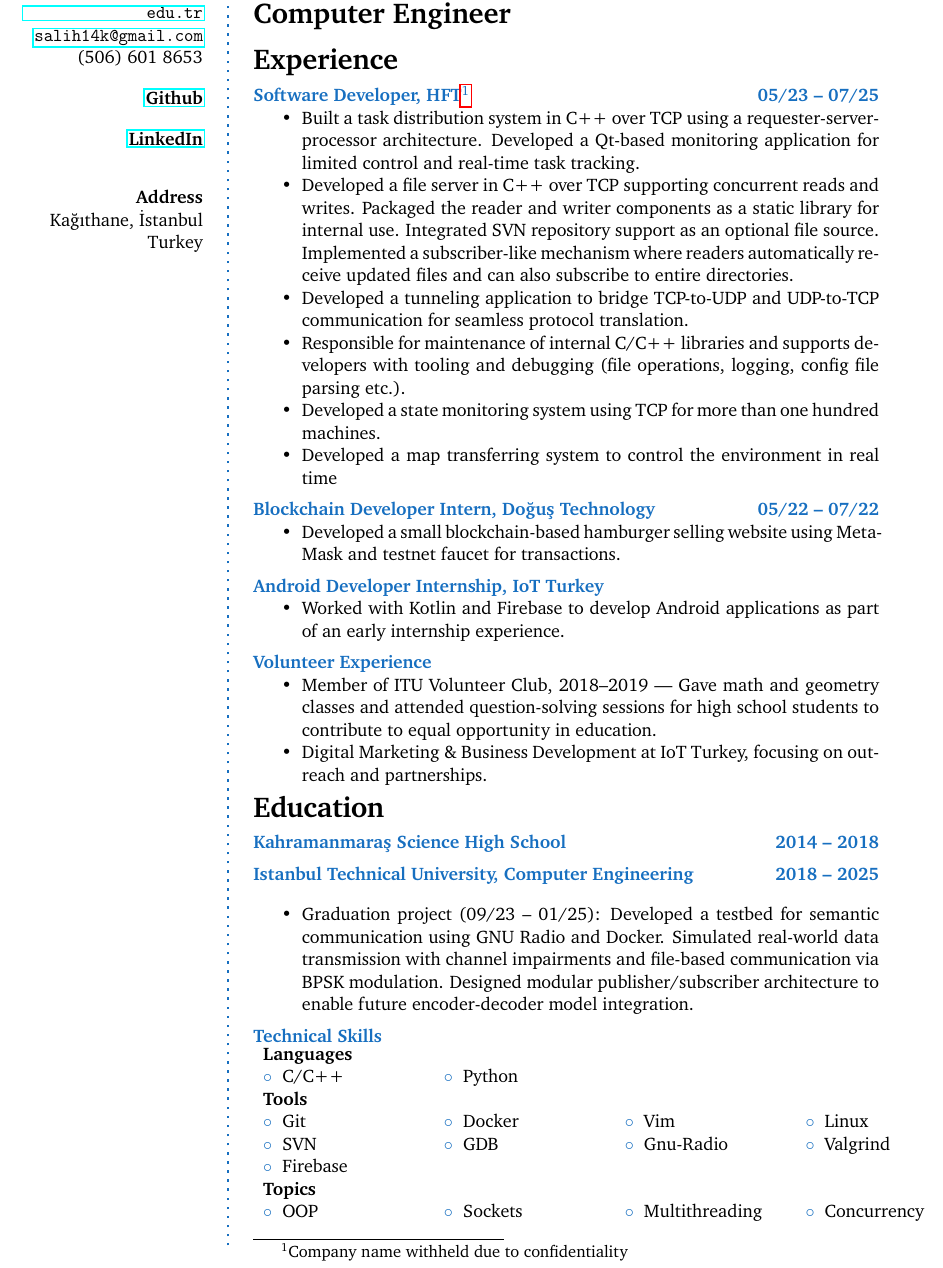
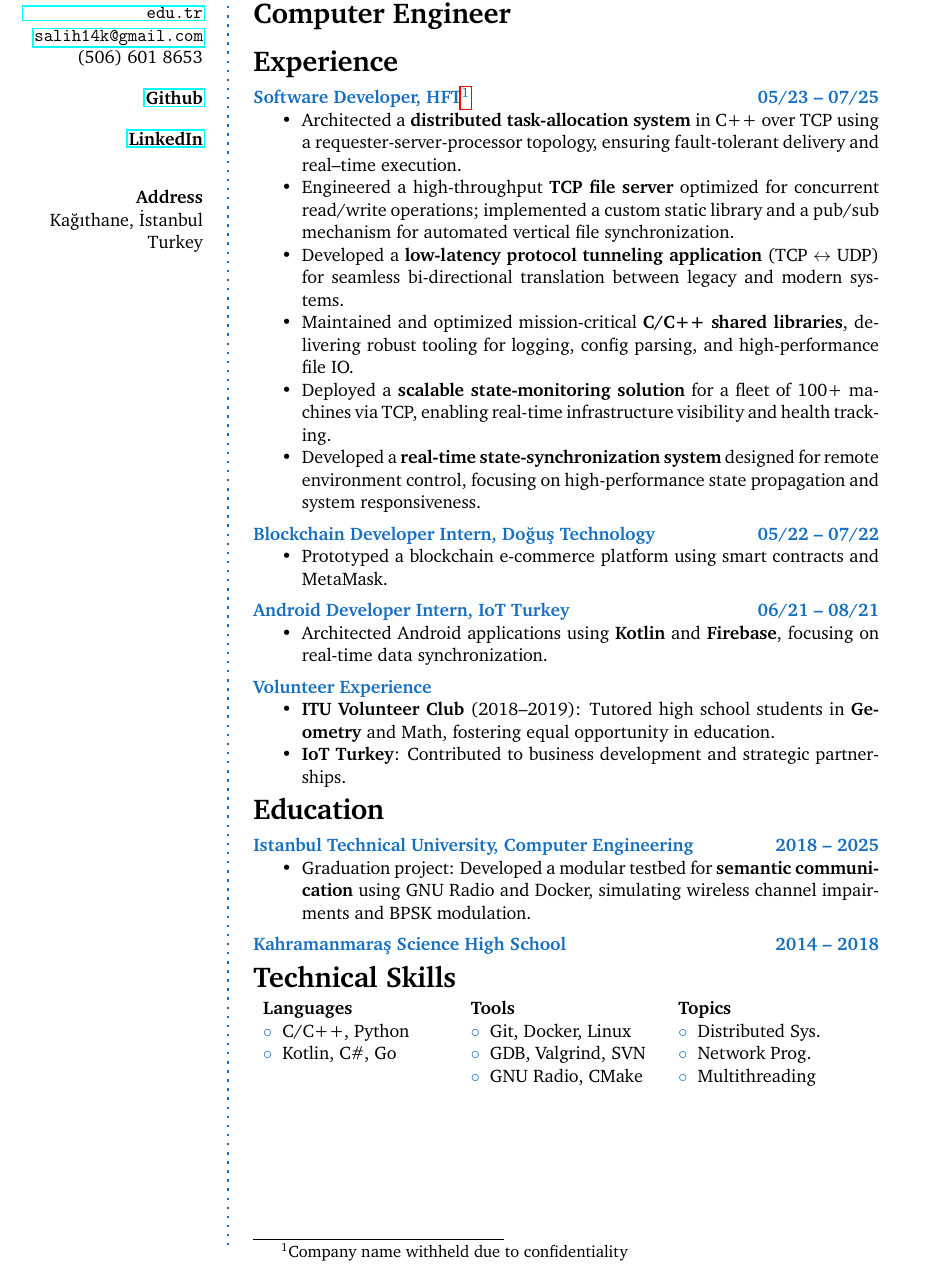
Before and after one commit to karabulut18/karabulut18.github.io, a LaTeX CV (latex/cv.tex, which reads latex/structure.tex): part of the page, cut so that both start at the same text. Compiled offline with pdfLaTeX.

Commit message:
some polishinh

```diff
--- a/latex/cv.tex
+++ b/latex/cv.tex
@@ -76,90 +76,61 @@ Turkey \\ % Address 3
 
 \CVItem{Software Developer, HFT\footnote{Company name withheld due to confidentiality} \hfill 05/23 -- 07/25}{
 \begin{itemize}
-\item Built a task distribution system in C++ over TCP using a requester-server-processor architecture. Developed a Qt-based monitoring application for limited control and real-time task tracking.
-\item Developed a file server in C++ over TCP supporting concurrent reads and writes. Packaged the reader and writer components as a static library for internal use. Integrated SVN repository support as an optional file source. Implemented a subscriber-like mechanism where readers automatically receive updated files and can also subscribe to entire directories.
-\item Developed a tunneling application to bridge TCP-to-UDP and UDP-to-TCP communication for seamless protocol translation.
-\item Responsible for maintenance of internal C/C++ libraries and supports developers with tooling and debugging (file operations, logging, config file parsing etc.).
-\item Developed a state monitoring system using TCP for more than one hundred machines.
-\item Developed a map transferring system to control the environment in real time
+\item Architected a \textbf{distributed task-allocation system} in C++ over TCP using a requester-server-processor topology, ensuring fault-tolerant delivery and real--time execution.
+\item Engineered a high-throughput \textbf{TCP file server} optimized for concurrent read/write operations; implemented a custom static library and a pub/sub mechanism for automated vertical file synchronization.
+\item Developed a \textbf{low-latency protocol tunneling application} (TCP $\leftrightarrow$ UDP) for seamless bi-directional translation between legacy and modern systems.
+\item Maintained and optimized mission-critical \textbf{C/C++ shared libraries}, delivering robust tooling for logging, config parsing, and high-performance file IO.
+\item Deployed a \textbf{scalable state-monitoring solution} for a fleet of 100+ machines via TCP, enabling real-time infrastructure visibility and health tracking.
+\item Developed a \textbf{real-time state-synchronization system} designed for remote environment control, focusing on high-performance state propagation and system responsiveness.
 \end{itemize}
 }
 
 \CVItem{Blockchain Developer Intern, Doğuş Technology \hfill 05/22 -- 07/22}{
 \begin{itemize}
-\item Developed a small blockchain-based hamburger selling website using MetaMask and testnet faucet for transactions.
+\item Prototyped a blockchain e-commerce platform using smart contracts and MetaMask.
 \end{itemize}
 }
-\CVItem{Android Developer Internship, IoT Turkey}{
+\CVItem{Android Developer Intern, IoT Turkey \hfill 06/21 -- 08/21}{
 \begin{itemize}
-\item Worked with Kotlin and Firebase to develop Android applications as part of an early internship experience.
+\item Architected Android applications using \textbf{Kotlin} and \textbf{Firebase}, focusing on real-time data synchronization.
 \end{itemize}
 }
 
-
-
 \CVItem{Volunteer Experience}{
 \begin{itemize}
-\item Member of ITU Volunteer Club, 2018--2019 — Gave math and geometry classes and attended question-solving sessions for high school students to contribute to equal opportunity in education.
-
-\item Digital Marketing \& Business Development at IoT Turkey, focusing on outreach and partnerships.
+\item \textbf{ITU Volunteer Club} (2018--2019): Tutored high school students in \textbf{Geometry} and Math, fostering equal opportunity in education.
+\item \textbf{IoT Turkey}: Contributed to business development and strategic partnerships.
 \end{itemize}
+}
 }
 
 %----------------------------------------------------------------------------------------
-%	ABOUT ME
+%	EDUCATION
 %----------------------------------------------------------------------------------------
 \CVSection{Education}
 
 {\small
-\CVItem{Kahramanmaraş Science High School \hfill 2014 -- 2018}{}
 \CVItem{Istanbul Technical University, Computer Engineering \hfill 2018 -- 2025}{
-\vspace{1em}
 \begin{itemize}
-\item Graduation project (09/23 -- 01/25): Developed a testbed for semantic communication using GNU Radio and Docker. Simulated real-world data transmission with channel impairments and file-based communication via BPSK modulation. Designed modular publisher/subscriber architecture to enable future encoder-decoder model integration.
+\item Graduation project: Developed a modular testbed for \textbf{semantic communication} using GNU Radio and Docker, simulating wireless channel impairments and BPSK modulation.
 \end{itemize}
 }
+\CVItem{Kahramanmaraş Science High School \hfill 2014 -- 2018}{}
 }
-
-
-%------------------------------------------------
-% Extra whitespace after the end of a major section
-
-%----------------------------------------------------------------------------------------
-%	COMMUNICATION SKILLS
-%---------------------------------------------------------------------------------------- % Extra whitespace after the end of a major section
 
 %----------------------------------------------------------------------------------------
 %	SKILLS
 %----------------------------------------------------------------------------------------
-\CVItem{Technical Skills}
+\CVSection{Technical Skills}
 {{\small
-\begin{tabular}{p{0.18\textwidth} p{0.18\textwidth} p{0.18\textwidth} p{0.18\textwidth}}
-\textbf{Languages} \\
-\bluebullet C/C++ & \bluebullet Python & & \\
+\begin{tabular}{p{0.21\textwidth} p{0.21\textwidth} p{0.21\textwidth}}
+\textbf{Languages} & \textbf{Tools} & \textbf{Topics} \\
+\bluebullet C/C++, Python & \bluebullet Git, Docker, Linux & \bluebullet Distributed Sys. \\
+\bluebullet Kotlin, C\#, Go & \bluebullet GDB, Valgrind, SVN & \bluebullet Network Prog. \\
+& \bluebullet GNU Radio, CMake & \bluebullet Multithreading \\
+\end{tabular}
+}}
 
-\textbf{Tools} \\
-\bluebullet Git & \bluebullet Docker & \bluebullet Vim & \bluebullet Linux \\
-\bluebullet SVN & \bluebullet GDB & \bluebullet Gnu-Radio & \bluebullet Valgrind \\
-\bluebullet Firebase & & & \\
-
-\textbf{Topics} \\
-\bluebullet OOP & \bluebullet Sockets & \bluebullet Multithreading &
-\bluebullet Concurrency
-\end{tabular}}}
-
-
-
-%----------------------------------------------------------------------------------------
-%\CVSection{Projects}
-
-%------------------------------------------------
-
-%\CVItem{Brownie fund me}
-%{\begin{tabular}{p{0.8\textwidth} p{0.8\textwidth} p{0.8\textwidth}}
-%{\url {https://github.com/karabulut18}}
-
-%\end{tabular}}
 
 
 %\Sep % Extra whitespace after the end of a major section
--- a/latex/structure.tex
+++ b/latex/structure.tex
@@ -27,6 +27,7 @@
 
 \usepackage{graphicx} % Required for figures
 
+\let\cleartoevenpage\relax
 \usepackage{flowfram} % Required for the multi-column layout
 
 \usepackage{url} % URLs
```
